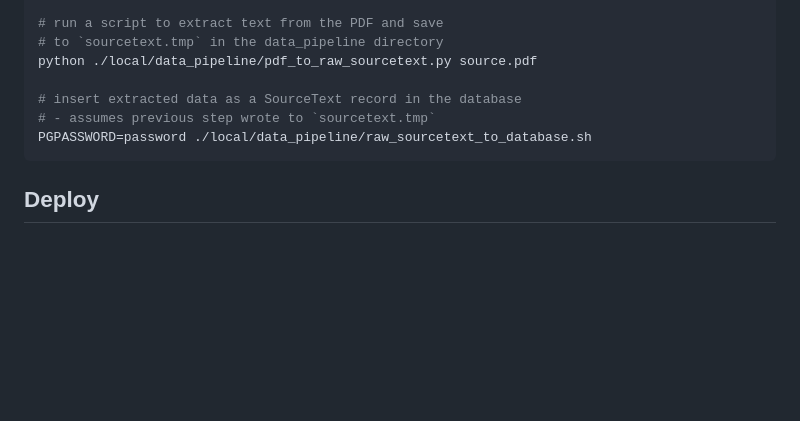
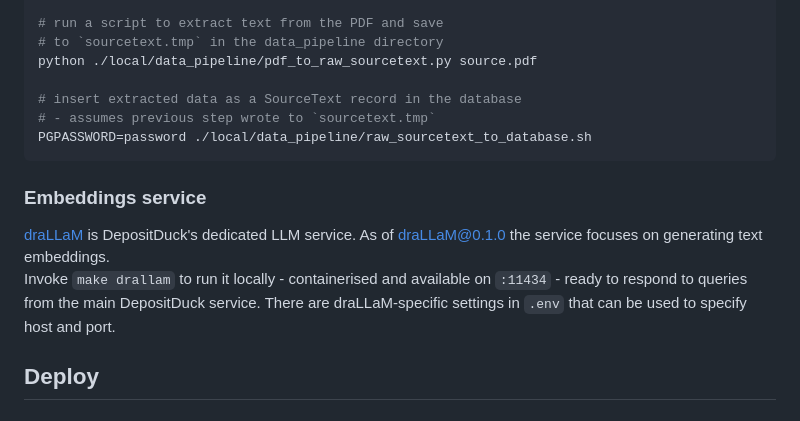
Before and after one commit to albertomh/DepositDuck-api, a Markdown page: README.md, the part around the change. Rendered like a GitHub page; blank space fills up the shorter version.

Commit message:
docs: document draLLaM's role and running it locally

````diff
--- a/README.md
+++ b/README.md
@@ -227,6 +227,14 @@ python ./local/data_pipeline/pdf_to_raw_sourcetext.py source.pdf
 PGPASSWORD=password ./local/data_pipeline/raw_sourcetext_to_database.sh
 ```
 
+### Embeddings service
+
+[draLLaM](https://github.com/albertomh/draLLaM) is DepositDuck's dedicated LLM service.
+As of draLLaM@0.1.0 the service focuses on generating text embeddings.
+Invoke `make drallam` to run it locally - containerised and available on `:11434` - ready
+to respond to queries from the main DepositDuck service. There are draLLaM-specific settings
+in `.env` that can be used to specify host and port.
+
 ## Deploy
 
 ### Cut a release
````
